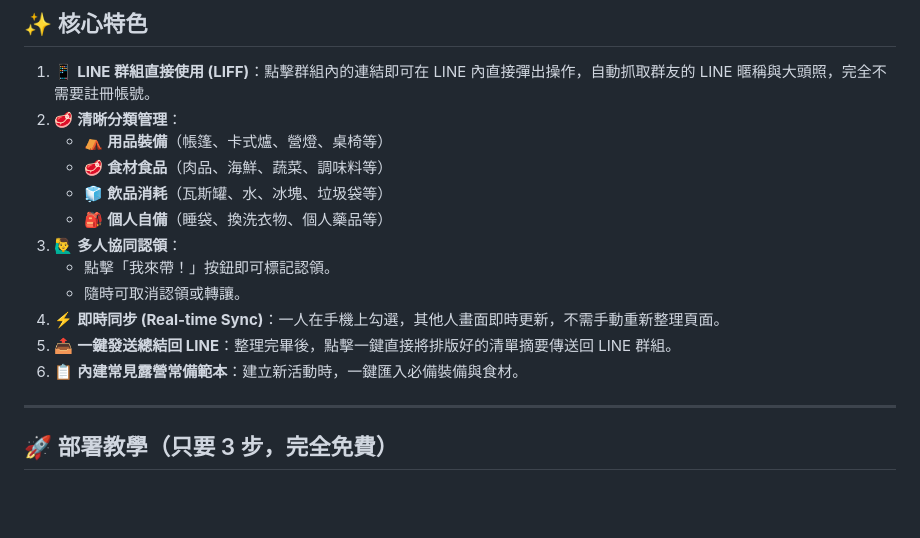
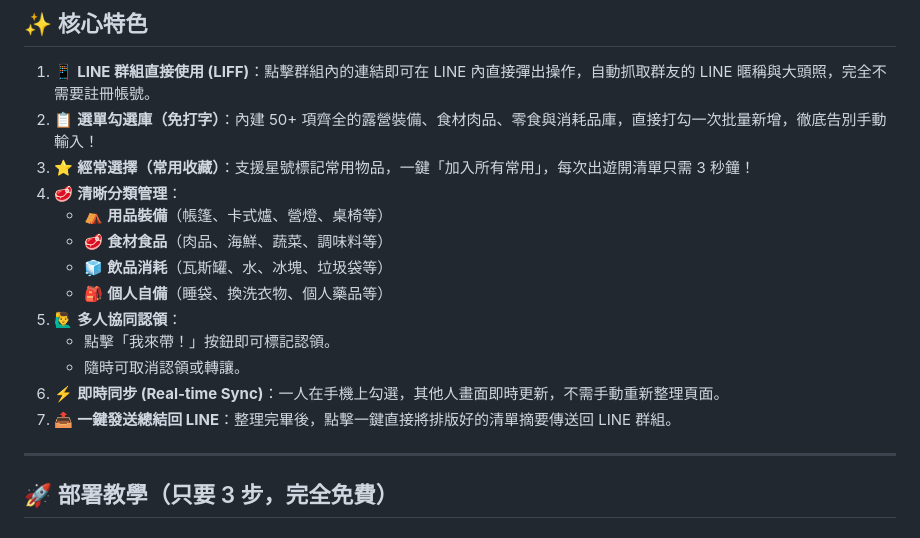
Before and after one commit to best791112-dev/camp-checklist, a Markdown page: README.md, the part around the change. Rendered like a GitHub page; blank space fills up the shorter version.

Commit message:
deploy: sync README.md

```diff
--- a/README.md
+++ b/README.md
@@ -8,17 +8,18 @@
 ## ✨ 核心特色
 
 1. 📱 **LINE 群組直接使用 (LIFF)**：點擊群組內的連結即可在 LINE 內直接彈出操作，自動抓取群友的 LINE 暱稱與大頭照，完全不需要註冊帳號。
-2. 🥩 **清晰分類管理**：
+2. 📋 **選單勾選庫（免打字）**：內建 50+ 項齊全的露營裝備、食材肉品、零食與消耗品庫，直接打勾一次批量新增，徹底告別手動輸入！
+3. ⭐ **經常選擇（常用收藏）**：支援星號標記常用物品，一鍵「加入所有常用」，每次出遊開清單只需 3 秒鐘！
+4. 🥩 **清晰分類管理**：
    - ⛺ **用品裝備**（帳篷、卡式爐、營燈、桌椅等）
    - 🥩 **食材食品**（肉品、海鮮、蔬菜、調味料等）
    - 🧊 **飲品消耗**（瓦斯罐、水、冰塊、垃圾袋等）
    - 🎒 **個人自備**（睡袋、換洗衣物、個人藥品等）
-3. 🙋‍♂️ **多人協同認領**：
+5. 🙋‍♂️ **多人協同認領**：
    - 點擊「我來帶！」按鈕即可標記認領。
    - 隨時可取消認領或轉讓。
-4. ⚡ **即時同步 (Real-time Sync)**：一人在手機上勾選，其他人畫面即時更新，不需手動重新整理頁面。
-5. 📤 **一鍵發送總結回 LINE**：整理完畢後，點擊一鍵直接將排版好的清單摘要傳送回 LINE 群組。
-6. 📋 **內建常見露營常備範本**：建立新活動時，一鍵匯入必備裝備與食材。
+6. ⚡ **即時同步 (Real-time Sync)**：一人在手機上勾選，其他人畫面即時更新，不需手動重新整理頁面。
+7. 📤 **一鍵發送總結回 LINE**：整理完畢後，點擊一鍵直接將排版好的清單摘要傳送回 LINE 群組。
 
 ---
 
```
